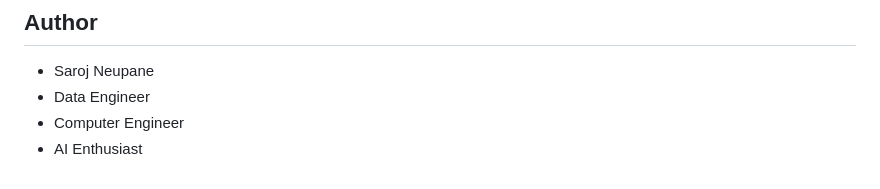
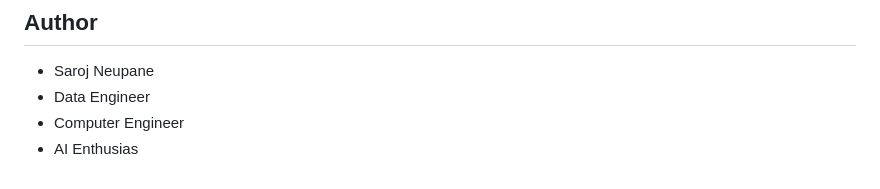
Before and after one commit to sarojneupaneofficial/sarojflow-platform, a Markdown page: README.md, the part around the change. GitHub-like rendering.

```diff
--- a/README.md
+++ b/README.md
@@ -286,4 +286,4 @@ This project is licensed under the MIT License - see the LICENSE file for detail
 - Saroj Neupane
 - Data Engineer
 - Computer Engineer
-- AI Enthusiast
+- AI Enthusias
```
